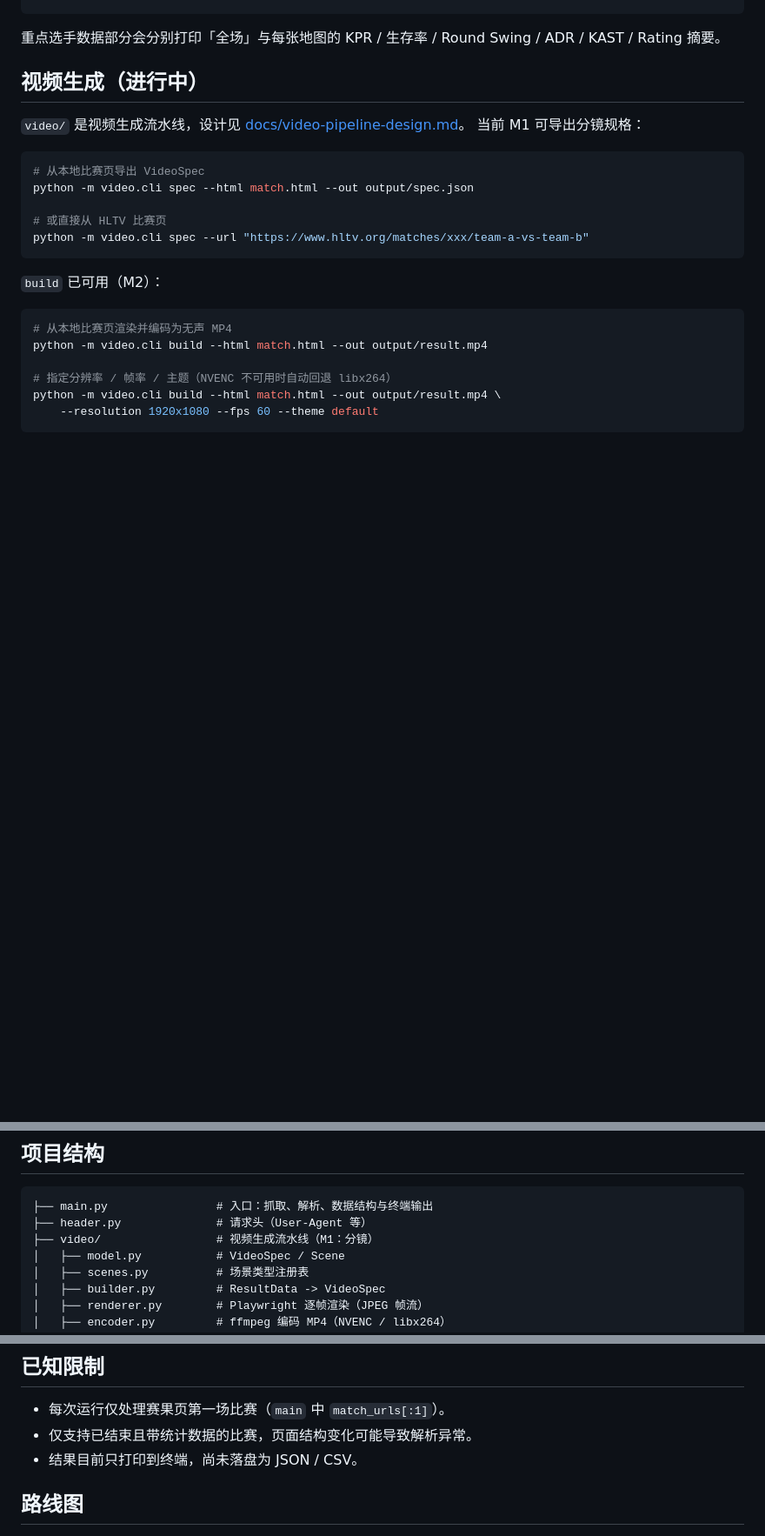
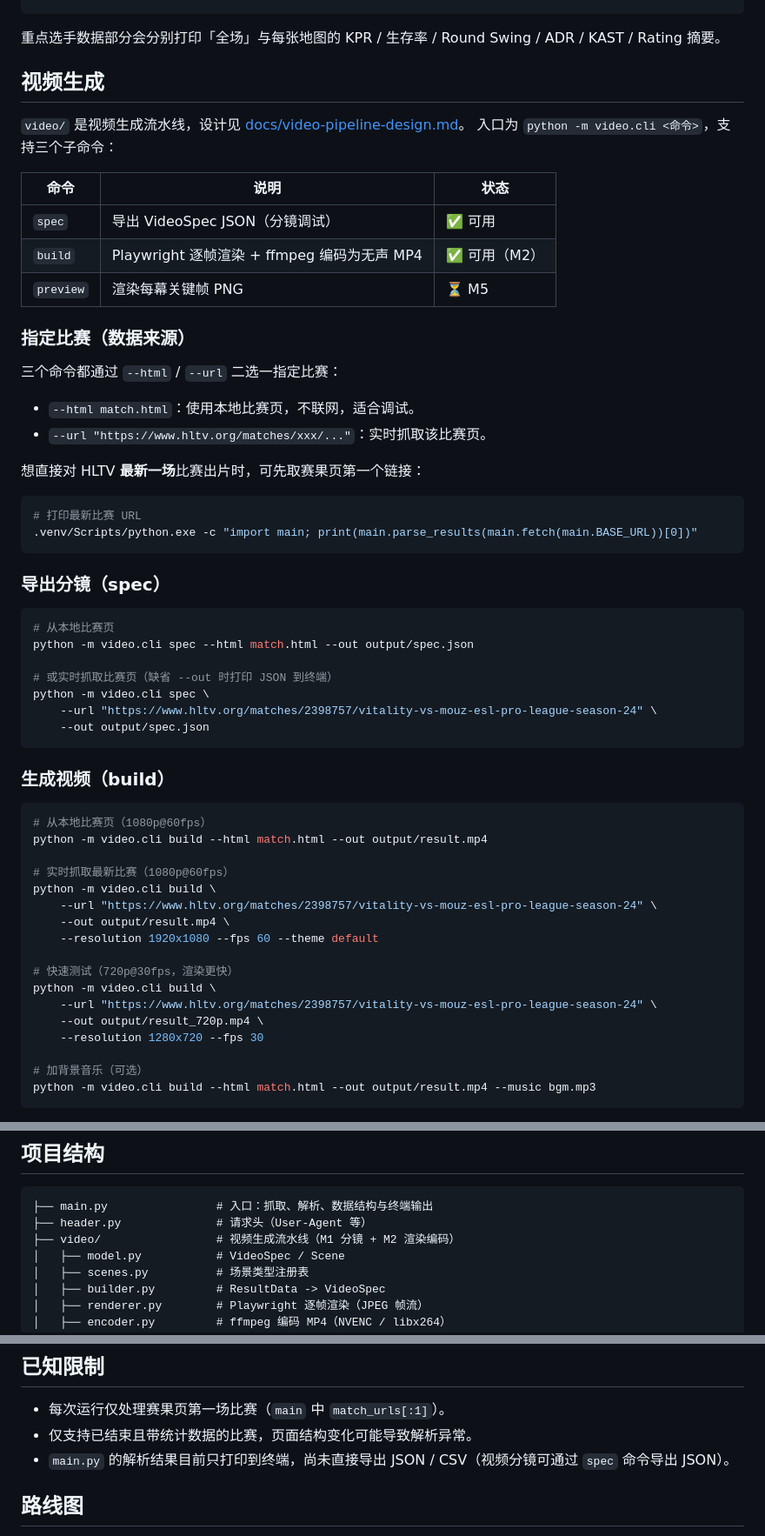
Before and after one commit to NekoJacky/CSResultVideoMaker, a Markdown page: README.md, 3 parts joined by grey strips. Shown at 87% size. GitHub-like rendering; blank space fills up the shorter version.

Commit message:
docs: 补充 README 使用方法
- 重写「视频生成」章节：spec/build/preview 子命令说明。
- 补充 --html/--url/--out/--fps/--resolution/--theme/--music 参数表。
- 增加本地与实时抓取、1080p@60/720p@30、背景音乐等使用示例。
- 说明浏览器与 NVENC/libx264 回退、yuv420p+tv-range 兼容性。
- 更新项目结构与已知限制描述。

````diff
--- a/README.md
+++ b/README.md
@@ -60,27 +62,62 @@ Team A     player1    Denmark              55-40  52-41   2.10%   85.3   83.1  7
 
 重点选手数据部分会分别打印「全场」与每张地图的 KPR / 生存率 / Round Swing / ADR / KAST / Rating 摘要。
 
-## 视频生成（进行中）
+## 视频生成
 
 `video/` 是视频生成流水线，设计见 [docs/video-pipeline-design.md](./docs/video-pipeline-design.md)。
-当前 M1 可导出分镜规格：
+入口为 `python -m video.cli <命令>`，支持三个子命令：
+
+| 命令 | 说明 | 状态 |
+| --- | --- | --- |
+| `spec` | 导出 VideoSpec JSON（分镜调试） | ✅ 可用 |
+| `build` | Playwright 逐帧渲染 + ffmpeg 编码为无声 MP4 | ✅ 可用（M2） |
+| `preview` | 渲染每幕关键帧 PNG | ⏳ M5 |
+
+### 指定比赛（数据来源）
+
+三个命令都通过 `--html` / `--url` 二选一指定比赛：
+
+- `--html match.html`：使用本地比赛页，不联网，适合调试。
+- `--url "https://www.hltv.org/matches/xxx/..."`：实时抓取该比赛页。
+
+想直接对 HLTV **最新一场**比赛出片时，可先取赛果页第一个链接：
 
 ```bash
-# 从本地比赛页导出 VideoSpec
+# 打印最新比赛 URL
+.venv/Scripts/python.exe -c "import main; print(main.parse_results(main.fetch(main.BASE_URL))[0])"
+```
+
+### 导出分镜（spec）
+
+```bash
+# 从本地比赛页
 python -m video.cli spec --html match.html --out output/spec.json
 
-# 或直接从 HLTV 比赛页
-python -m video.cli spec --url "https://www.hltv.org/matches/xxx/team-a-vs-team-b"
+# 或实时抓取比赛页（缺省 --out 时打印 JSON 到终端）
+python -m video.cli spec \
+    --url "https://www.hltv.org/matches/2398757/vitality-vs-mouz-esl-pro-league-season-24" \
+    --out output/spec.json
 ```
 
-`build` 已可用（M2）：
+### 生成视频（build）
 
 ```bash
-# 从本地比赛页渲染并编码为无声 MP4
+# 从本地比赛页（1080p@60fps）
 python -m video.cli build --html match.html --out output/result.mp4
 
-# 指定分辨率 / 帧率 / 主题（NVENC 不可用时自动回退 libx264）
-python -m video.cli build --html match.html --out output/result.mp4 \
+# 实时抓取最新比赛（1080p@60fps）
+python -m video.cli build \
+    --url "https://www.hltv.org/matches/2398757/vitality-vs-mouz-esl-pro-league-season-24" \
+    --out output/result.mp4 \
     --resolution 1920x1080 --fps 60 --theme default
+
+# 快速测试（720p@30fps，渲染更快）
+python -m video.cli build \
+    --url "https://www.hltv.org/matches/2398757/vitality-vs-mouz-esl-pro-league-season-24" \
+    --out output/result_720p.mp4 \
+    --resolution 1280x720 --fps 30
+
+# 加背景音乐（可选）
+python -m video.cli build --html match.html --out output/result.mp4 --music bgm.mp3
 ```
 
@@ -103,7 +156,7 @@ python -m video.cli build --html match.html --out output/result.mp4 \
 ```
 ├── main.py                # 入口：抓取、解析、数据结构与终端输出
 ├── header.py              # 请求头（User-Agent 等）
-├── video/                 # 视频生成流水线（M1：分镜）
+├── video/                 # 视频生成流水线（M1 分镜 + M2 渲染编码）
 │   ├── model.py           # VideoSpec / Scene
 │   ├── scenes.py          # 场景类型注册表
 │   ├── builder.py         # ResultData -> VideoSpec
@@ -150,7 +203,7 @@ python -m pytest
 
 - 每次运行仅处理赛果页第一场比赛（`main` 中 `match_urls[:1]`）。
 - 仅支持已结束且带统计数据的比赛，页面结构变化可能导致解析异常。
-- 结果目前只打印到终端，尚未落盘为 JSON / CSV。
+- `main.py` 的解析结果目前只打印到终端，尚未直接导出 JSON / CSV（视频分镜可通过 `spec` 命令导出 JSON）。
 
 ## 路线图
 
````
Also changed, not shown: other parts of README.md (+19 -1 lines).
